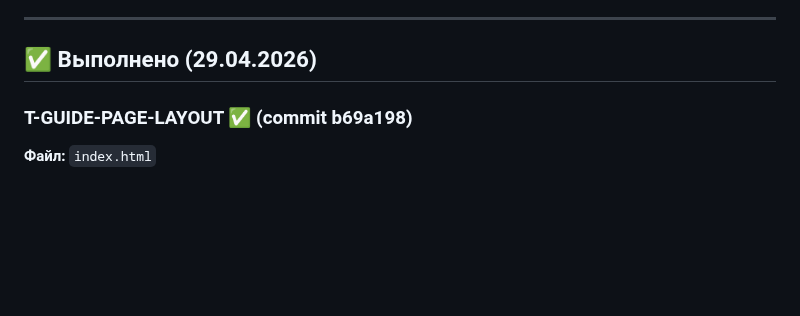
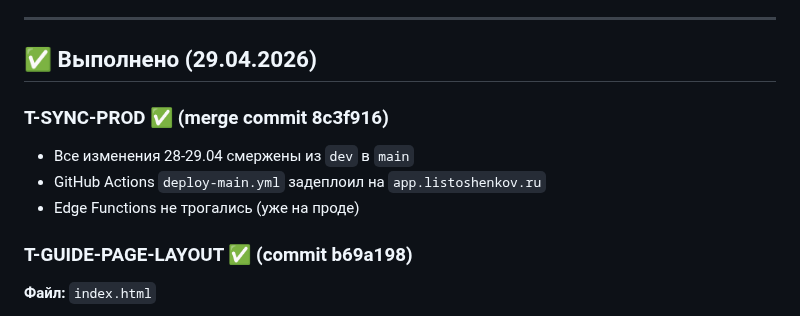
Before and after one commit to listosha/miniapp-tasks, a Markdown page: TASKS.md, the part around the change. Rendered like a GitHub page; blank space fills up the shorter version.

Commit message:
chore: T-SYNC-PROD выполнено — dev смержен в main

```diff
--- a/TASKS.md
+++ b/TASKS.md
@@ -35,6 +35,11 @@
 ---
 
 ## ✅ Выполнено (29.04.2026)
+
+### T-SYNC-PROD ✅ (merge commit 8c3f916)
+- Все изменения 28-29.04 смержены из `dev` в `main`
+- GitHub Actions `deploy-main.yml` задеплоил на `app.listoshenkov.ru`
+- Edge Functions не трогались (уже на проде)
 
 ### T-GUIDE-PAGE-LAYOUT ✅ (commit b69a198)
 **Файл:** `index.html`
```
